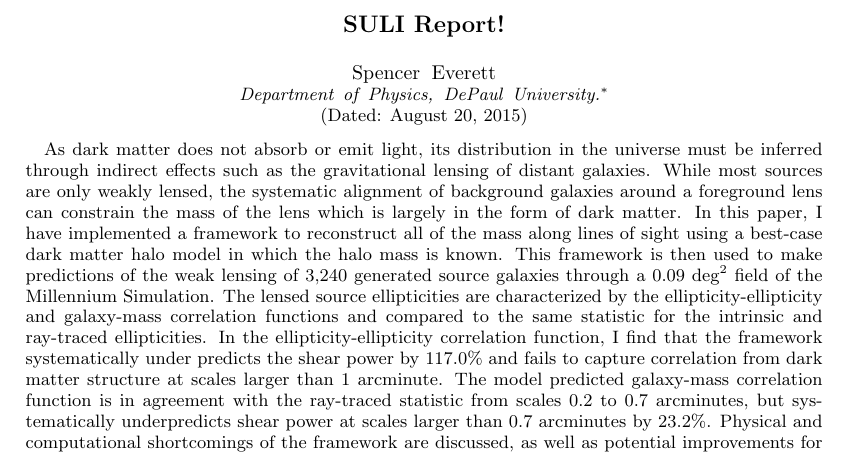
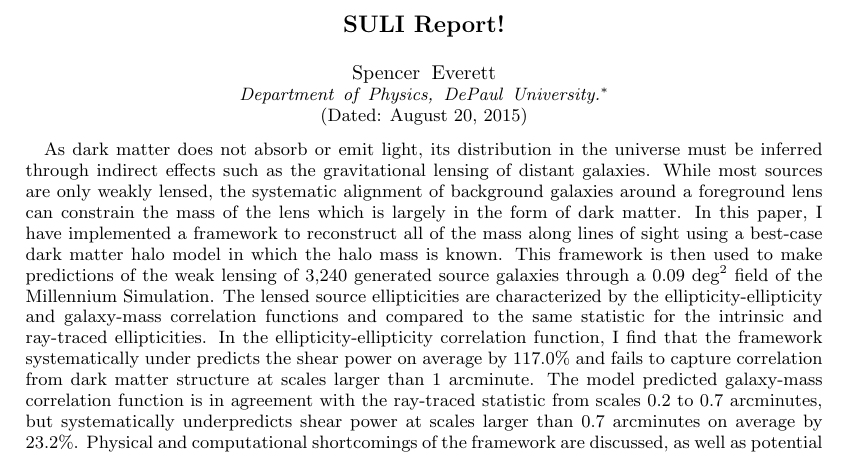
Before and after one commit to drphilmarshall/Pangloss, a LaTeX paper (doc/suli-report-swe.tex): part of page 1 of 11, cut so that both start at the same text. Compiled offline with pdfLaTeX.

Commit message:
Slight change to abstract wording in the SULI report. #79

```diff
--- a/doc/suli-report-swe.tex
+++ b/doc/suli-report-swe.tex
@@ -80,7 +80,7 @@
 \date{\today}
 
 \begin{abstract}
-As dark matter does not absorb or emit light, its distribution in the universe must be inferred through indirect effects such as the gravitational lensing of distant galaxies. While most sources are only weakly lensed, the systematic alignment of background galaxies around a foreground lens can constrain the mass of the lens which is largely in the form of dark matter. In this paper, I have implemented a framework to reconstruct all of the mass along lines of sight using a  best-case dark matter halo model in which the halo mass is known. This framework is then used to make predictions of the weak lensing of 3,240 generated source galaxies through a 0.09 deg$^2$ field of the Millennium Simulation. The lensed source ellipticities are characterized by the ellipticity-ellipticity and galaxy-mass correlation functions and compared to the same statistic for the intrinsic and ray-traced ellipticities. In the ellipticity-ellipticity correlation function, I find that the framework systematically under predicts the shear power by 117.0\% and fails to capture correlation from dark matter structure at scales larger than 1 arcminute. The model predicted galaxy-mass correlation function is in agreement with the ray-traced statistic from scales 0.2 to 0.7 arcminutes, but systematically underpredicts shear power at scales larger than 0.7 arcminutes by 23.2\%. Physical and computational shortcomings of the framework are discussed, as well as potential improvements for upcoming work.
+As dark matter does not absorb or emit light, its distribution in the universe must be inferred through indirect effects such as the gravitational lensing of distant galaxies. While most sources are only weakly lensed, the systematic alignment of background galaxies around a foreground lens can constrain the mass of the lens which is largely in the form of dark matter. In this paper, I have implemented a framework to reconstruct all of the mass along lines of sight using a  best-case dark matter halo model in which the halo mass is known. This framework is then used to make predictions of the weak lensing of 3,240 generated source galaxies through a 0.09 deg$^2$ field of the Millennium Simulation. The lensed source ellipticities are characterized by the ellipticity-ellipticity and galaxy-mass correlation functions and compared to the same statistic for the intrinsic and ray-traced ellipticities. In the ellipticity-ellipticity correlation function, I find that the framework systematically under predicts the shear power on average by 117.0\% and fails to capture correlation from dark matter structure at scales larger than 1 arcminute. The model predicted galaxy-mass correlation function is in agreement with the ray-traced statistic from scales 0.2 to 0.7 arcminutes, but systematically underpredicts shear power at scales larger than 0.7 arcminutes on average by 23.2\%. Physical and computational shortcomings of the framework are discussed, as well as potential improvements for upcoming work.
 \end{abstract}
 
 %\pacs{Valid PACS appear here}% PACS, the Physics and Astronomy
```
